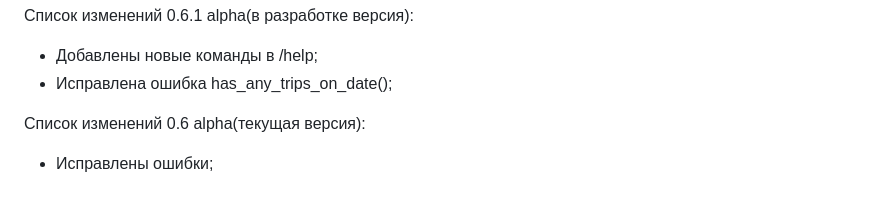
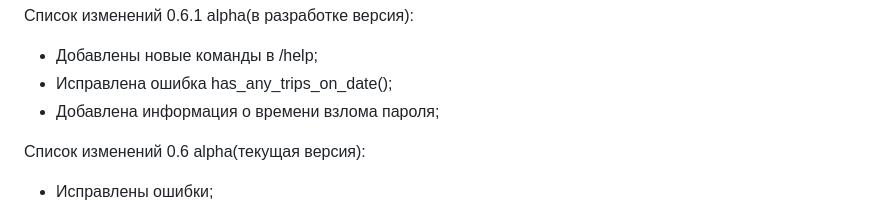
Before and after one commit to 1517mb/cat_time_bot, a Markdown page: CHANGE_LIST.md, the part around the change. GitHub-like rendering.

Commit message:
Update CHANGE_LIST

```diff
--- a/CHANGE_LIST.md
+++ b/CHANGE_LIST.md
@@ -1,6 +1,7 @@
 Список изменений 0.6.1 alpha(в разработке версия):
 - Добавлены новые команды в /help;
 - Исправлена ошибка has_any_trips_on_date();
+- Добавлена информация о времени взлома пароля;
 
 
 Список изменений 0.6 alpha(текущая версия):
```
